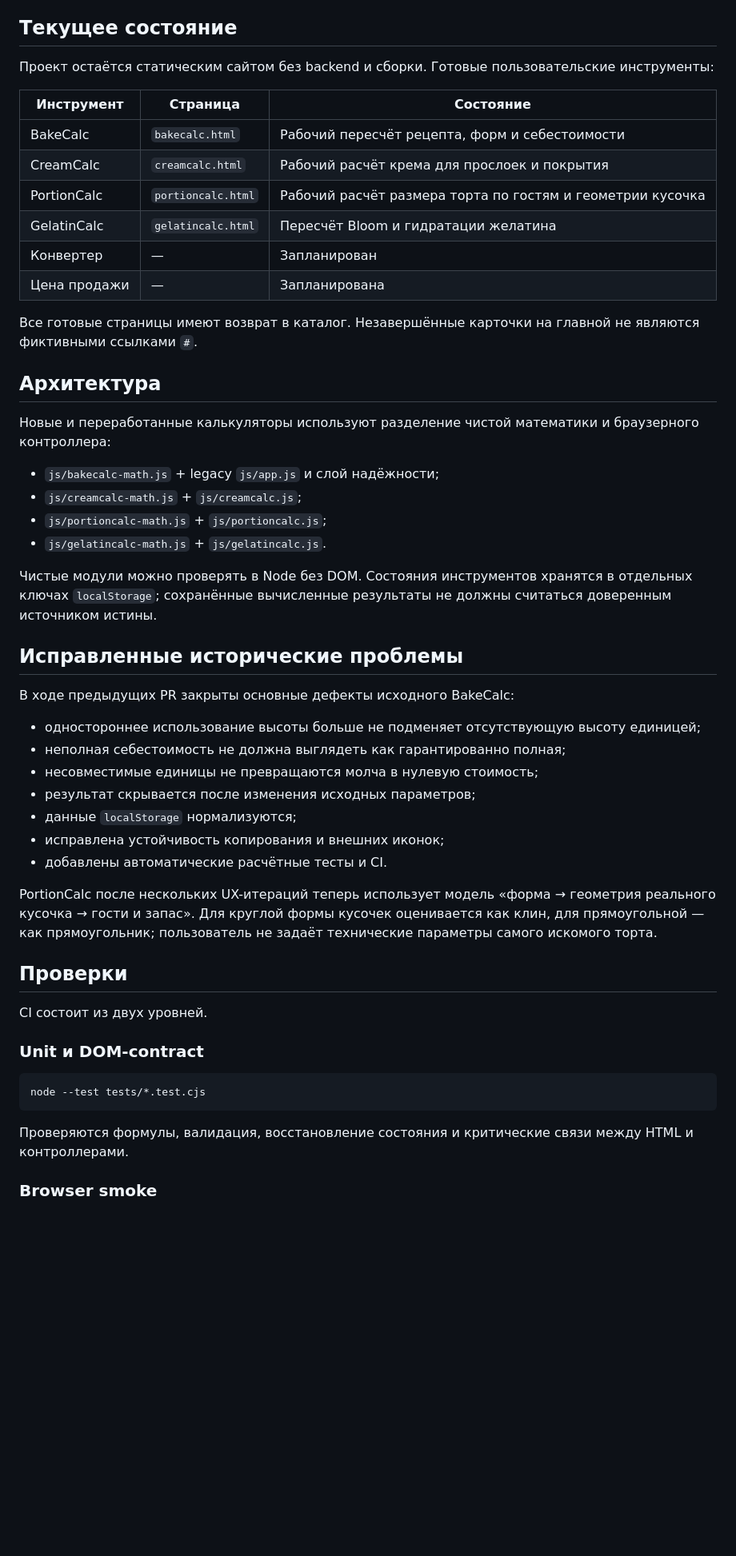
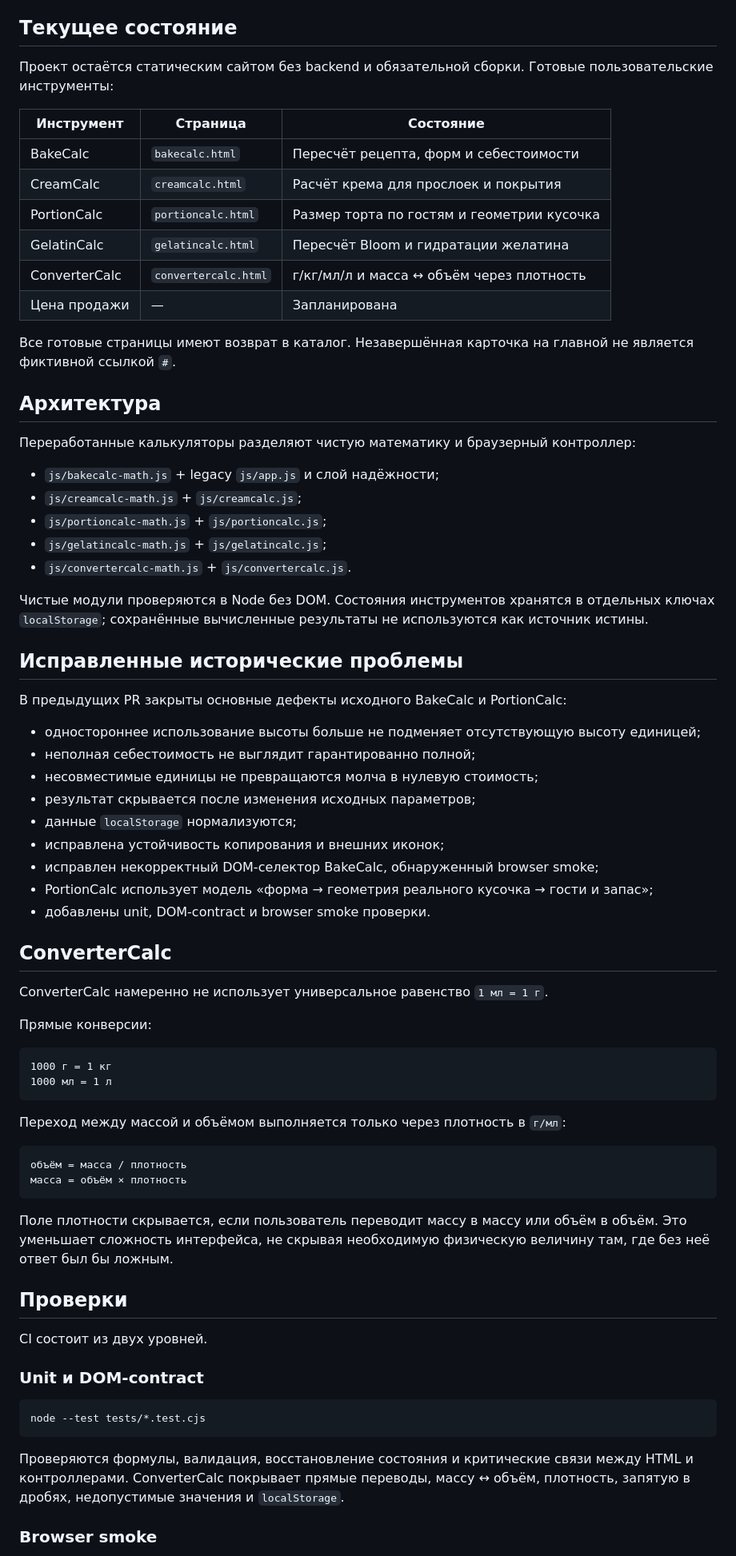
Before and after one commit to whil3true/baking_calc, a Markdown page: docs/repository-review.md, the part around one of its changes. Shown at 80% size. GitHub-like rendering; blank space fills up the shorter version.

Commit message:
docs: update technical review for ConverterCalc

````diff
--- a/docs/repository-review.md
+++ b/docs/repository-review.md
@@ -4,43 +4,64 @@
 
 ## Текущее состояние
 
-Проект остаётся статическим сайтом без backend и сборки. Готовые пользовательские инструменты:
+Проект остаётся статическим сайтом без backend и обязательной сборки. Готовые пользовательские инструменты:
 
 | Инструмент | Страница | Состояние |
 | --- | --- | --- |
-| BakeCalc | `bakecalc.html` | Рабочий пересчёт рецепта, форм и себестоимости |
-| CreamCalc | `creamcalc.html` | Рабочий расчёт крема для прослоек и покрытия |
-| PortionCalc | `portioncalc.html` | Рабочий расчёт размера торта по гостям и геометрии кусочка |
+| BakeCalc | `bakecalc.html` | Пересчёт рецепта, форм и себестоимости |
+| CreamCalc | `creamcalc.html` | Расчёт крема для прослоек и покрытия |
+| PortionCalc | `portioncalc.html` | Размер торта по гостям и геометрии кусочка |
 | GelatinCalc | `gelatincalc.html` | Пересчёт Bloom и гидратации желатина |
-| Конвертер | — | Запланирован |
+| ConverterCalc | `convertercalc.html` | г/кг/мл/л и масса ↔ объём через плотность |
 | Цена продажи | — | Запланирована |
 
-Все готовые страницы имеют возврат в каталог. Незавершённые карточки на главной не являются фиктивными ссылками `#`.
+Все готовые страницы имеют возврат в каталог. Незавершённая карточка на главной не является фиктивной ссылкой `#`.
 
 ## Архитектура
 
-Новые и переработанные калькуляторы используют разделение чистой математики и браузерного контроллера:
+Переработанные калькуляторы разделяют чистую математику и браузерный контроллер:
 
 - `js/bakecalc-math.js` + legacy `js/app.js` и слой надёжности;
 - `js/creamcalc-math.js` + `js/creamcalc.js`;
 - `js/portioncalc-math.js` + `js/portioncalc.js`;
-- `js/gelatincalc-math.js` + `js/gelatincalc.js`.
+- `js/gelatincalc-math.js` + `js/gelatincalc.js`;
+- `js/convertercalc-math.js` + `js/convertercalc.js`.
 
-Чистые модули можно проверять в Node без DOM. Состояния инструментов хранятся в отдельных ключах `localStorage`; сохранённые вычисленные результаты не должны считаться доверенным источником истины.
+Чистые модули проверяются в Node без DOM. Состояния инструментов хранятся в отдельных ключах `localStorage`; сохранённые вычисленные результаты не используются как источник истины.
 
 ## Исправленные исторические проблемы
 
-В ходе предыдущих PR закрыты основные дефекты исходного BakeCalc:
+В предыдущих PR закрыты основные дефекты исходного BakeCalc и PortionCalc:
 
 - одностороннее использование высоты больше не подменяет отсутствующую высоту единицей;
-- неполная себестоимость не должна выглядеть как гарантированно полная;
+- неполная себестоимость не выглядит гарантированно полной;
 - несовместимые единицы не превращаются молча в нулевую стоимость;
 - результат скрывается после изменения исходных параметров;
 - данные `localStorage` нормализуются;
 - исправлена устойчивость копирования и внешних иконок;
-- добавлены автоматические расчётные тесты и CI.
+- исправлен некорректный DOM-селектор BakeCalc, обнаруженный browser smoke;
+- PortionCalc использует модель «форма → геометрия реального кусочка → гости и запас»;
+- добавлены unit, DOM-contract и browser smoke проверки.
 
-PortionCalc после нескольких UX-итераций теперь использует модель «форма → геометрия реального кусочка → гости и запас». Для круглой формы кусочек оценивается как клин, для прямоугольной — как прямоугольник; пользователь не задаёт технические параметры самого искомого торта.
+## ConverterCalc
+
+ConverterCalc намеренно не использует универсальное равенство `1 мл = 1 г`.
+
+Прямые конверсии:
+
+```text
+1000 г = 1 кг
+1000 мл = 1 л
+```
+
+Переход между массой и объёмом выполняется только через плотность в `г/мл`:
+
+```text
+объём = масса / плотность
+масса = объём × плотность
+```
+
+Поле плотности скрывается, если пользователь переводит массу в массу или объём в объём. Это уменьшает сложность интерфейса, не скрывая необходимую физическую величину там, где без неё ответ был бы ложным.
 
 ## Проверки
 
@@ -52,7 +73,7 @@ CI состоит из двух уровней.
 node --test tests/*.test.cjs
 ```
 
-Проверяются формулы, валидация, восстановление состояния и критические связи между HTML и контроллерами.
+Проверяются формулы, валидация, восстановление состояния и критические связи между HTML и контроллерами. ConverterCalc покрывает прямые переводы, массу ↔ объём, плотность, запятую в дробях, недопустимые значения и `localStorage`.
 
 ### Browser smoke
 
````
Also changed, not shown: other parts of docs/repository-review.md (+9 -24 lines).
